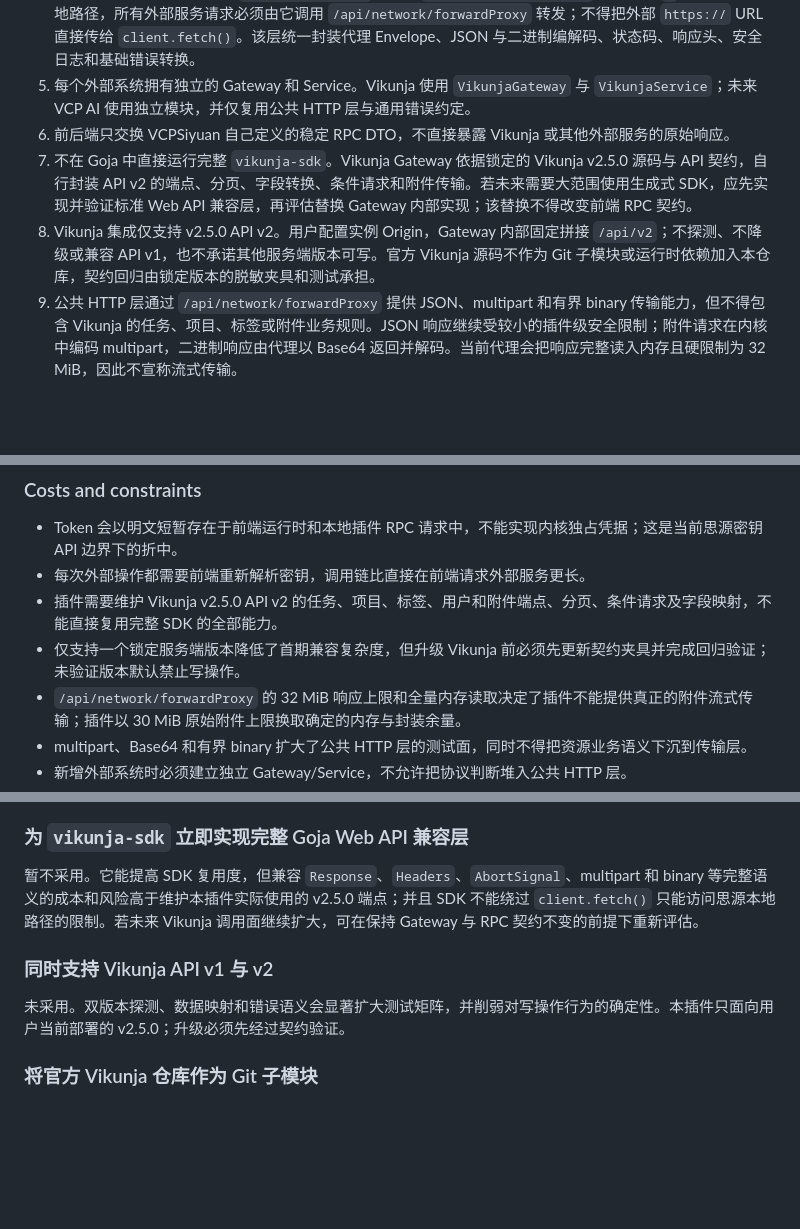
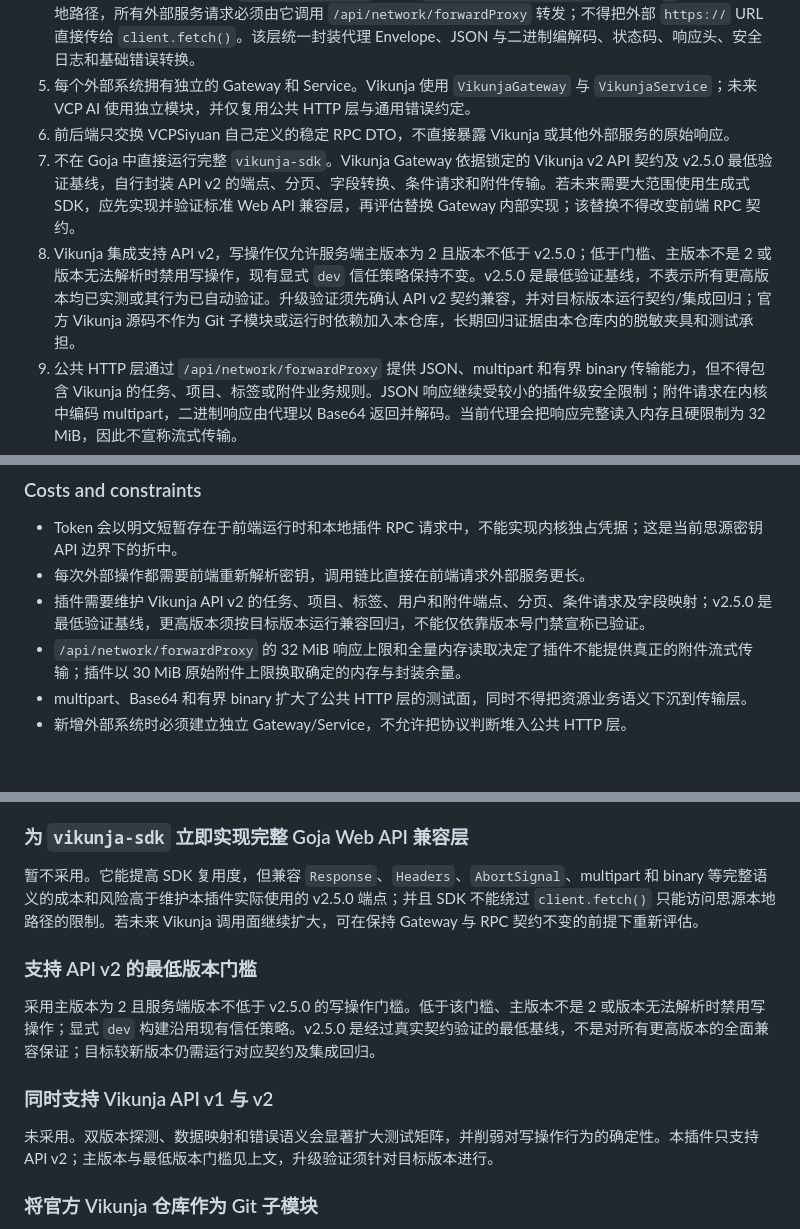
Before and after one commit to xuzhen97/VCPSiyuan, a Markdown page: docs/adr/2026-09-12-external-service-gateway-and-secret-flow.md, 3 parts joined by grey strips. GitHub-like rendering; blank space fills up the shorter version.

Commit message:
docs: clarify Vikunja v2 version support

```diff
--- a/docs/adr/2026-09-12-external-service-gateway-and-secret-flow.md
+++ b/docs/adr/2026-09-12-external-service-gateway-and-secret-flow.md
@@ -25,8 +25,8 @@ VCPSiyuan 需要从思源插件中连接 Vikunja，后续还将接入 VCP AI。
 4. 内核建立与具体业务无关的 `SiYuanHttpClient`。由于 `siyuan.client.fetch()` 只接受以 `/` 开头的思源本地路径，所有外部服务请求必须由它调用 `/api/network/forwardProxy` 转发；不得把外部 `https://` URL 直接传给 `client.fetch()`。该层统一封装代理 Envelope、JSON 与二进制编解码、状态码、响应头、安全日志和基础错误转换。
 5. 每个外部系统拥有独立的 Gateway 和 Service。Vikunja 使用 `VikunjaGateway` 与 `VikunjaService`；未来 VCP AI 使用独立模块，并仅复用公共 HTTP 层与通用错误约定。
 6. 前后端只交换 VCPSiyuan 自己定义的稳定 RPC DTO，不直接暴露 Vikunja 或其他外部服务的原始响应。
-7. 不在 Goja 中直接运行完整 `vikunja-sdk`。Vikunja Gateway 依据锁定的 Vikunja v2.5.0 源码与 API 契约，自行封装 API v2 的端点、分页、字段转换、条件请求和附件传输。若未来需要大范围使用生成式 SDK，应先实现并验证标准 Web API 兼容层，再评估替换 Gateway 内部实现；该替换不得改变前端 RPC 契约。
-8. Vikunja 集成仅支持 v2.5.0 API v2。用户配置实例 Origin，Gateway 内部固定拼接 `/api/v2`；不探测、不降级或兼容 API v1，也不承诺其他服务端版本可写。官方 Vikunja 源码不作为 Git 子模块或运行时依赖加入本仓库，契约回归由锁定版本的脱敏夹具和测试承担。
+7. 不在 Goja 中直接运行完整 `vikunja-sdk`。Vikunja Gateway 依据锁定的 Vikunja v2 API 契约及 v2.5.0 最低验证基线，自行封装 API v2 的端点、分页、字段转换、条件请求和附件传输。若未来需要大范围使用生成式 SDK，应先实现并验证标准 Web API 兼容层，再评估替换 Gateway 内部实现；该替换不得改变前端 RPC 契约。
+8. Vikunja 集成支持 API v2，写操作仅允许服务端主版本为 2 且版本不低于 v2.5.0；低于门槛、主版本不是 2 或版本无法解析时禁用写操作，现有显式 `dev` 信任策略保持不变。v2.5.0 是最低验证基线，不表示所有更高版本均已实测或其行为已自动验证。升级验证须先确认 API v2 契约兼容，并对目标版本运行契约/集成回归；官方 Vikunja 源码不作为 Git 子模块或运行时依赖加入本仓库，长期回归证据由本仓库内的脱敏夹具和测试承担。
 9. 公共 HTTP 层通过 `/api/network/forwardProxy` 提供 JSON、multipart 和有界 binary 传输能力，但不得包含 Vikunja 的任务、项目、标签或附件业务规则。JSON 响应继续受较小的插件级安全限制；附件请求在内核中编码 multipart，二进制响应由代理以 Base64 返回并解码。当前代理会把响应完整读入内存且硬限制为 32 MiB，因此不宣称流式传输。
 10. 插件将单个附件的原始上传或下载大小限制为 30 MiB，为代理响应 Envelope 与编码处理保留 2 MiB 余量。实际允许上传大小取 Vikunja `/info` 返回的 `max_file_size` 与 30 MiB 的较小值，并在发起传输前拒绝超限文件。若未来 SiYuan 提供真正的外部流式请求接口，可在不改变 Gateway 和 RPC 契约的前提下重新评估该上限。
 11. Token、Authorization、Secret、附件内容、查询参数和文件名等敏感字段必须从日志、公共错误、测试快照和构建产物中排除。
@@ -46,8 +46,7 @@ VCPSiyuan 需要从思源插件中连接 Vikunja，后续还将接入 VCP AI。
 
 - Token 会以明文短暂存在于前端运行时和本地插件 RPC 请求中，不能实现内核独占凭据；这是当前思源密钥 API 边界下的折中。
 - 每次外部操作都需要前端重新解析密钥，调用链比直接在前端请求外部服务更长。
-- 插件需要维护 Vikunja v2.5.0 API v2 的任务、项目、标签、用户和附件端点、分页、条件请求及字段映射，不能直接复用完整 SDK 的全部能力。
-- 仅支持一个锁定服务端版本降低了首期兼容复杂度，但升级 Vikunja 前必须先更新契约夹具并完成回归验证；未验证版本默认禁止写操作。
+- 插件需要维护 Vikunja API v2 的任务、项目、标签、用户和附件端点、分页、条件请求及字段映射；v2.5.0 是最低验证基线，更高版本须按目标版本运行兼容回归，不能仅依靠版本号门禁宣称已验证。
 - `/api/network/forwardProxy` 的 32 MiB 响应上限和全量内存读取决定了插件不能提供真正的附件流式传输；插件以 30 MiB 原始附件上限换取确定的内存与封装余量。
 - multipart、Base64 和有界 binary 扩大了公共 HTTP 层的测试面，同时不得把资源业务语义下沉到传输层。
 - 新增外部系统时必须建立独立 Gateway/Service，不允许把协议判断堆入公共 HTTP 层。
@@ -79,9 +78,13 @@ VCPSiyuan 需要从思源插件中连接 Vikunja，后续还将接入 VCP AI。
 
 暂不采用。它能提高 SDK 复用度，但兼容 `Response`、`Headers`、`AbortSignal`、multipart 和 binary 等完整语义的成本和风险高于维护本插件实际使用的 v2.5.0 端点；并且 SDK 不能绕过 `client.fetch()` 只能访问思源本地路径的限制。若未来 Vikunja 调用面继续扩大，可在保持 Gateway 与 RPC 契约不变的前提下重新评估。
 
+### 支持 API v2 的最低版本门槛
+
+采用主版本为 2 且服务端版本不低于 v2.5.0 的写操作门槛。低于该门槛、主版本不是 2 或版本无法解析时禁用写操作；显式 `dev` 构建沿用现有信任策略。v2.5.0 是经过真实契约验证的最低基线，不是对所有更高版本的全面兼容保证；目标较新版本仍需运行对应契约及集成回归。
+
 ### 同时支持 Vikunja API v1 与 v2
 
-未采用。双版本探测、数据映射和错误语义会显著扩大测试矩阵，并削弱对写操作行为的确定性。本插件只面向用户当前部署的 v2.5.0；升级必须先经过契约验证。
+未采用。双版本探测、数据映射和错误语义会显著扩大测试矩阵，并削弱对写操作行为的确定性。本插件只支持 API v2；主版本与最低版本门槛见上文，升级验证须针对目标版本进行。
 
 ### 将官方 Vikunja 仓库作为 Git 子模块
 
```
